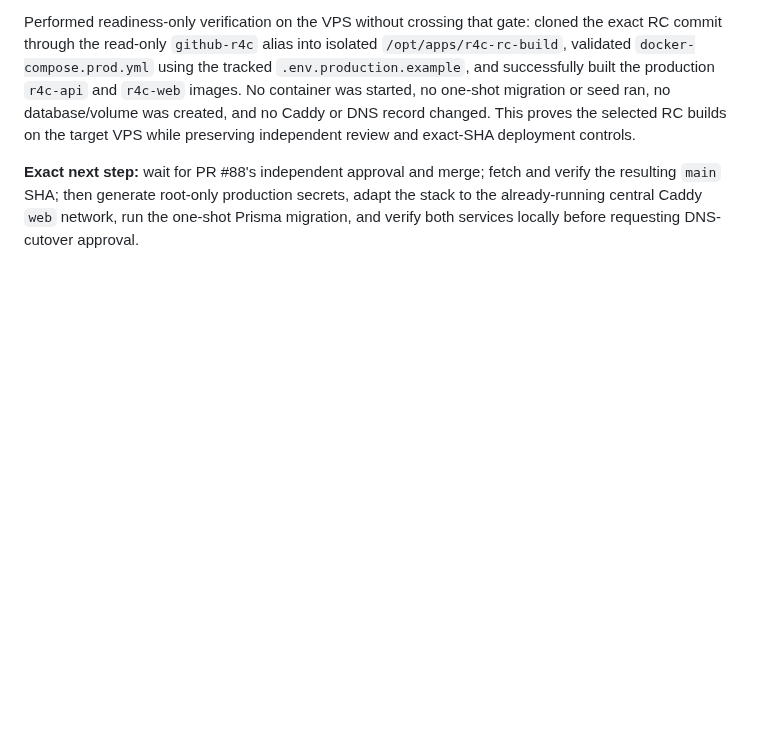
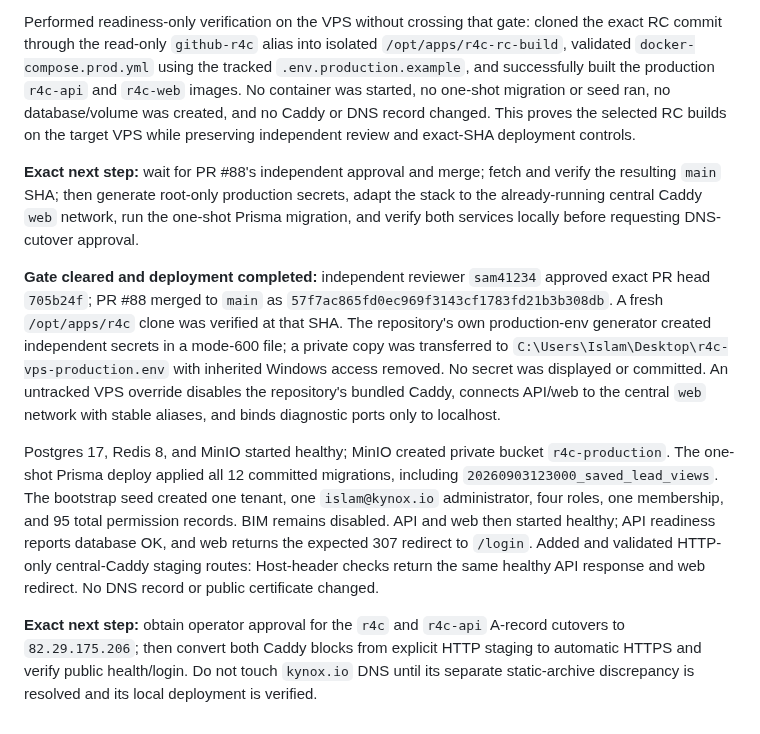
Before and after one commit to Islamce/WMS, a Markdown page: docs/WMS-SESSION-LOG.md, the part around the change. Rendered like a GitHub page; blank space fills up the shorter version.

Commit message:
docs: record verified R4C VPS deployment

```diff
--- a/docs/WMS-SESSION-LOG.md
+++ b/docs/WMS-SESSION-LOG.md
@@ -1527,3 +1527,9 @@ Rechecked Islamce/R4C PR #88 before deployment. Its exact head remains `705b24f4
 Performed readiness-only verification on the VPS without crossing that gate: cloned the exact RC commit through the read-only `github-r4c` alias into isolated `/opt/apps/r4c-rc-build`, validated `docker-compose.prod.yml` using the tracked `.env.production.example`, and successfully built the production `r4c-api` and `r4c-web` images. No container was started, no one-shot migration or seed ran, no database/volume was created, and no Caddy or DNS record changed. This proves the selected RC builds on the target VPS while preserving independent review and exact-SHA deployment controls.
 
 **Exact next step:** wait for PR #88's independent approval and merge; fetch and verify the resulting `main` SHA; then generate root-only production secrets, adapt the stack to the already-running central Caddy `web` network, run the one-shot Prisma migration, and verify both services locally before requesting DNS-cutover approval.
+
+**Gate cleared and deployment completed:** independent reviewer `sam41234` approved exact PR head `705b24f`; PR #88 merged to `main` as `57f7ac865fd0ec969f3143cf1783fd21b3b308db`. A fresh `/opt/apps/r4c` clone was verified at that SHA. The repository's own production-env generator created independent secrets in a mode-600 file; a private copy was transferred to `C:\Users\Islam\Desktop\r4c-vps-production.env` with inherited Windows access removed. No secret was displayed or committed. An untracked VPS override disables the repository's bundled Caddy, connects API/web to the central `web` network with stable aliases, and binds diagnostic ports only to localhost.
+
+Postgres 17, Redis 8, and MinIO started healthy; MinIO created private bucket `r4c-production`. The one-shot Prisma deploy applied all 12 committed migrations, including `20260903123000_saved_lead_views`. The bootstrap seed created one tenant, one `islam@kynox.io` administrator, four roles, one membership, and 95 total permission records. BIM remains disabled. API and web then started healthy; API readiness reports database OK, and web returns the expected 307 redirect to `/login`. Added and validated HTTP-only central-Caddy staging routes: Host-header checks return the same healthy API response and web redirect. No DNS record or public certificate changed.
+
+**Exact next step:** obtain operator approval for the `r4c` and `r4c-api` A-record cutovers to `82.29.175.206`; then convert both Caddy blocks from explicit HTTP staging to automatic HTTPS and verify public health/login. Do not touch `kynox.io` DNS until its separate static-archive discrepancy is resolved and its local deployment is verified.
```
Also changed, not shown: docs/HOSTINGER-VPS-MIGRATION-2026-09-06.md (+2 -2 lines), docs/WMS-CURRENT-STATUS.md (+1 -0 lines).
